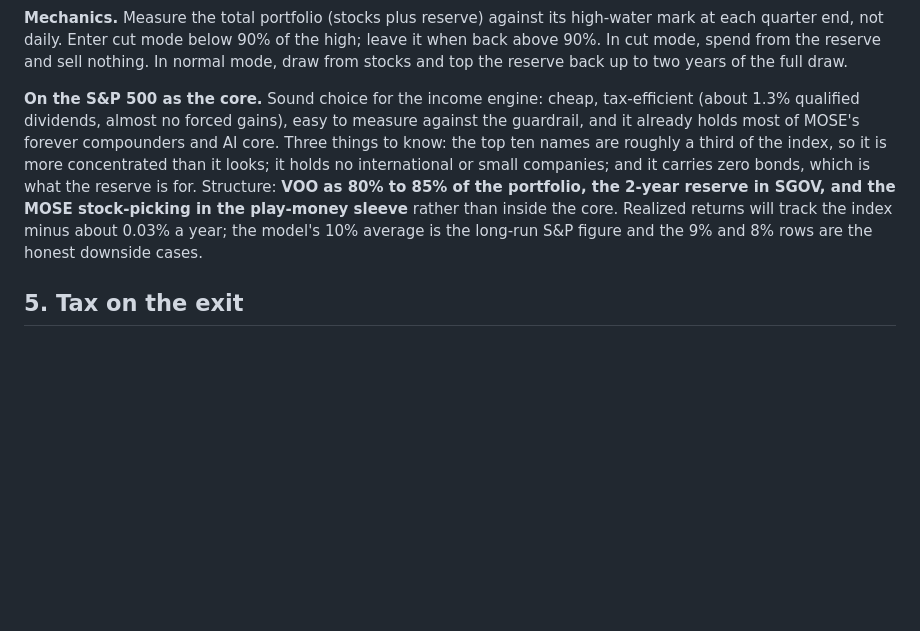
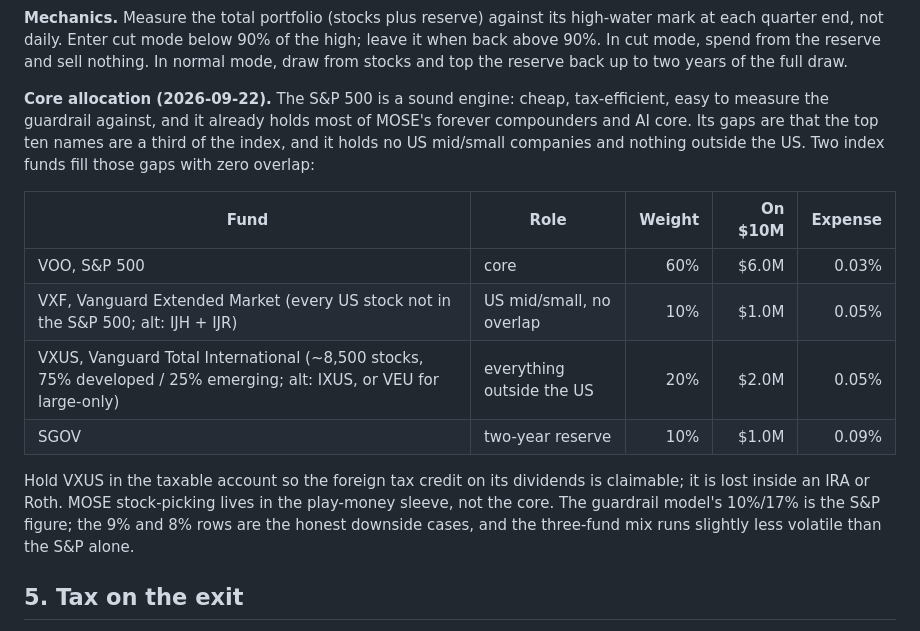
Before and after one commit to roblobsterclaw/mose, a Markdown page: retirement-plan.md, the part around the change. GitHub-like rendering; blank space fills up the shorter version.

Commit message:
Retirement plan: three-fund core allocation with VXF and VXUS alongside the S&P 500
Co-Authored-By: Claude Fable 5.1 <noreply@anthropic.com>
Claude-Session: https://claude.ai/code/session_01Kn9FvRUhfk3FShXDYTTURS

```diff
--- a/retirement-plan.md
+++ b/retirement-plan.md
@@ -196,18 +196,24 @@ the high; leave it when back above 90%. In cut mode, spend from the reserve
 and sell nothing. In normal mode, draw from stocks and top the reserve back
 up to two years of the full draw.
 
-**On the S&P 500 as the core.** Sound choice for the income engine: cheap,
-tax-efficient (about 1.3% qualified dividends, almost no forced gains),
-easy to measure against the guardrail, and it already holds most of MOSE's
-forever compounders and AI core. Three things to know: the top ten names
-are roughly a third of the index, so it is more concentrated than it looks;
-it holds no international or small companies; and it carries zero bonds,
-which is what the reserve is for. Structure: **VOO as 80% to 85% of the
-portfolio, the 2-year reserve in SGOV, and the MOSE stock-picking in the
-play-money sleeve** rather than inside the core. Realized returns will track
-the index minus about 0.03% a year; the model's 10% average is the long-run
-S&P figure and the 9% and 8% rows are the honest downside cases.
+**Core allocation (2026-09-22).** The S&P 500 is a sound engine: cheap,
+tax-efficient, easy to measure the guardrail against, and it already holds
+most of MOSE's forever compounders and AI core. Its gaps are that the top ten
+names are a third of the index, and it holds no US mid/small companies and
+nothing outside the US. Two index funds fill those gaps with zero overlap:
 
+| Fund | Role | Weight | On $10M | Expense |
+|---|---|---:|---:|---:|
+| VOO, S&P 500 | core | 60% | $6.0M | 0.03% |
+| VXF, Vanguard Extended Market (every US stock not in the S&P 500; alt: IJH + IJR) | US mid/small, no overlap | 10% | $1.0M | 0.05% |
+| VXUS, Vanguard Total International (~8,500 stocks, 75% developed / 25% emerging; alt: IXUS, or VEU for large-only) | everything outside the US | 20% | $2.0M | 0.05% |
+| SGOV | two-year reserve | 10% | $1.0M | 0.09% |
+
+Hold VXUS in the taxable account so the foreign tax credit on its dividends
+is claimable; it is lost inside an IRA or Roth. MOSE stock-picking lives in
+the play-money sleeve, not the core. The guardrail model's 10%/17% is the
+S&P figure; the 9% and 8% rows are the honest downside cases, and the
+three-fund mix runs slightly less volatile than the S&P alone.
 ## 5. Tax on the exit
 
 **Keli held 50% of the family stake in TLC and SurfBox.** Her half stepped up
```
